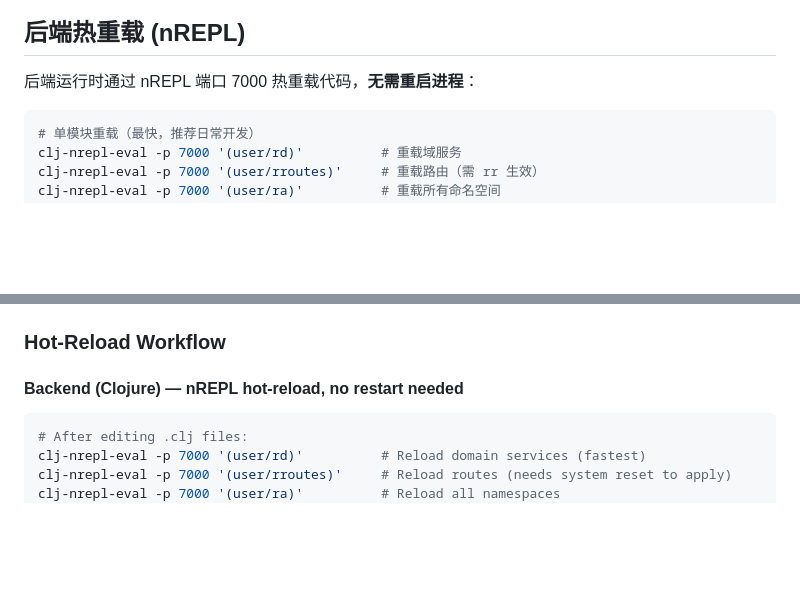
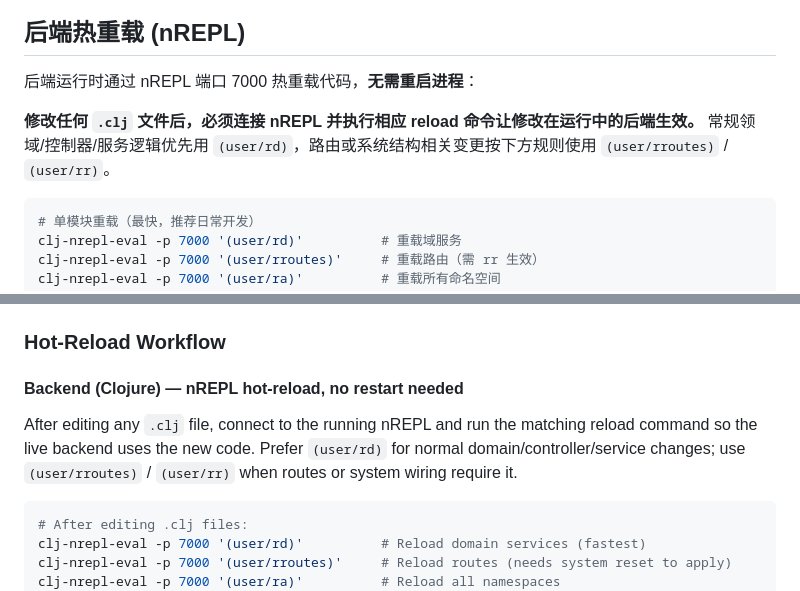
Before and after one commit to RedCreationTech/hc-pms, a Markdown page: AGENTS.md, 2 parts joined by grey strips. Drawn GitHub-style; blank space fills up the shorter version.

Commit message:
Document Clojure REPL reload workflow

````diff
--- a/AGENTS.md
+++ b/AGENTS.md
@@ -39,6 +39,8 @@ cp -rf source dest          # NOT: cp -r source dest
 ## 后端热重载 (nREPL)
 
 后端运行时通过 nREPL 端口 7000 热重载代码，**无需重启进程**：
+
+**修改任何 `.clj` 文件后，必须连接 nREPL 并执行相应 reload 命令让修改在运行中的后端生效。** 常规领域/控制器/服务逻辑优先用 `(user/rd)`，路由或系统结构相关变更按下方规则使用 `(user/rroutes)` / `(user/rr)`。
 
 ```bash
 # 单模块重载（最快，推荐日常开发）
@@ -489,6 +491,8 @@ open http://localhost:3000
 
 #### Backend (Clojure) — nREPL hot-reload, no restart needed
 
+After editing any `.clj` file, connect to the running nREPL and run the matching reload command so the live backend uses the new code. Prefer `(user/rd)` for normal domain/controller/service changes; use `(user/rroutes)` / `(user/rr)` when routes or system wiring require it.
+
 ```bash
 # After editing .clj files:
 clj-nrepl-eval -p 7000 '(user/rd)'          # Reload domain services (fastest)
````
